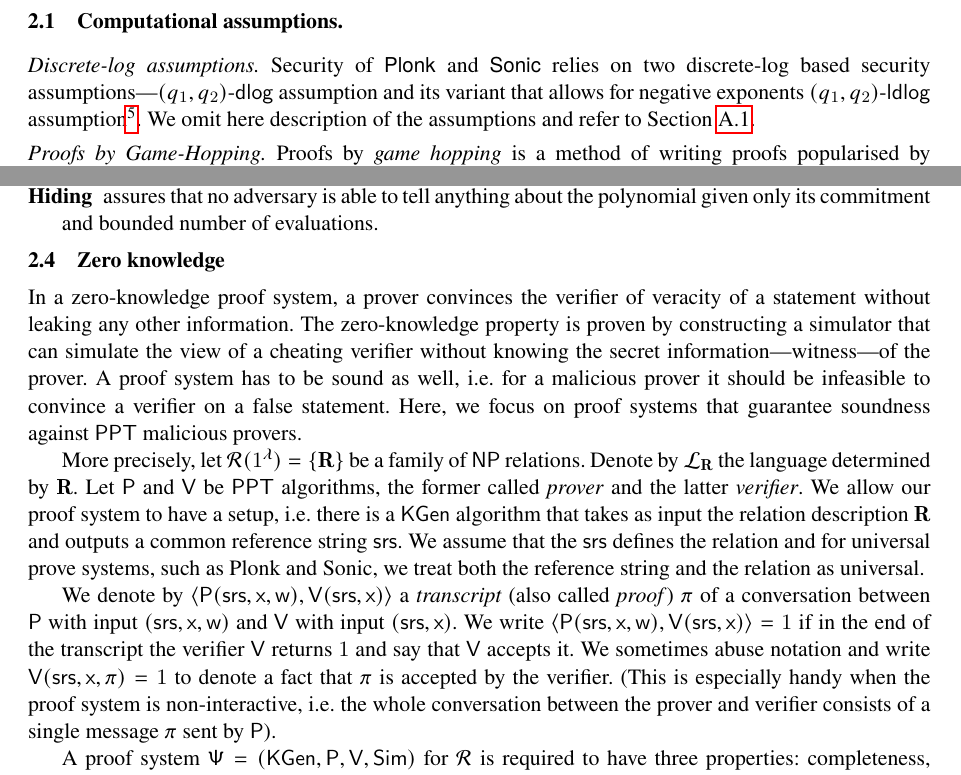
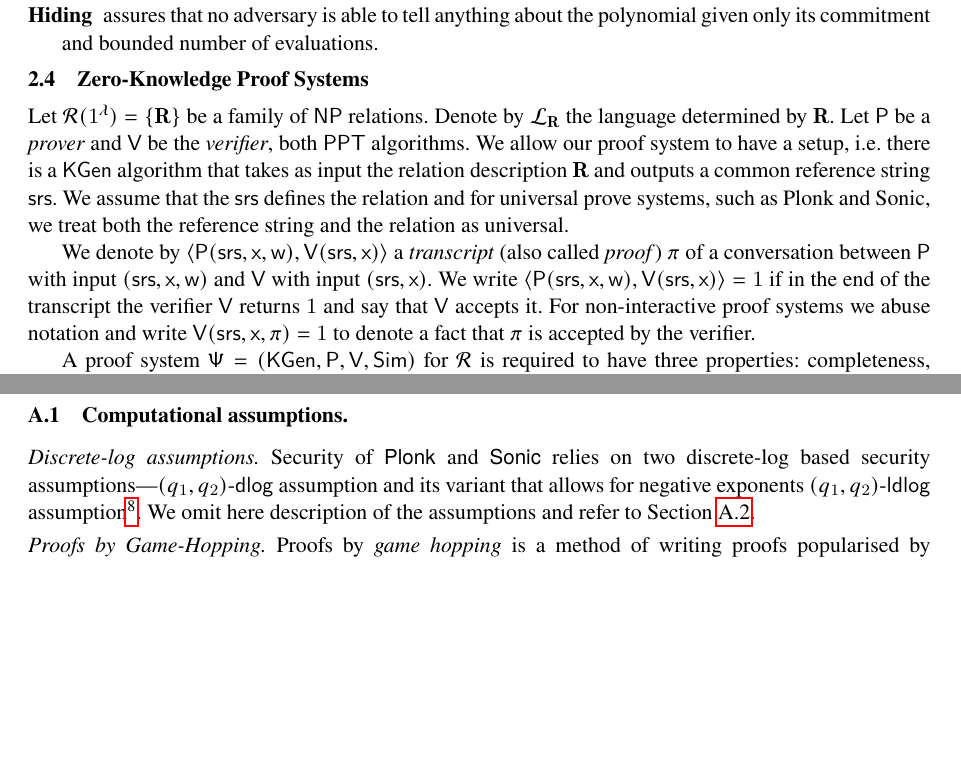
Before and after one commit to mpzajac/research-plonkext, a LaTeX thesis (ECsubmission/main.tex, which reads ECsubmission/A01more-prelim.tex, ECsubmission/macros.tex, ECsubmission/prelim.tex): two parts of pages 6 and 7 of 51 before the commit and two parts of pages 7 and 40 of 51 after it, joined at a grey line, cut so that both start at the same text, the shorter picture padded with empty space. Compiled offline with pdfLaTeX.

Commit message:
minor cleanup

```diff
--- a/ECsubmission/A01more-prelim.tex
+++ b/ECsubmission/A01more-prelim.tex
@@ -4,5 +5,22 @@
 
-\section{Additional Preliminaries}
+\subsection{Computational assumptions.}
+
+\ourpar{Discrete-log assumptions.}  Security of $\plonk$ and $\sonic$ relies on
+two discrete-log based security assumptions---$(q_1, q_2)$-$\dlog$ assumption
+and its variant that allows for negative exponents $(q_1, q_2)$-$\ldlog$
+assumption\footnote{Note that \cite{CCS:MBKM19} dubs their assumption \emph{a
+    dlog assumption}. We changed that name to distinguish it from the more
+  standard dlog assumption used in \cite{EPRINT:GabWilCio19}. ``l'' in
+  \emph{ldlog} relates to use of Laurent polynomials in the assumption.}. We
+omit here description of the assumptions and refer to
+\cref{sec:dlog_assumptions}.
+
+
+\ourpar{Proofs by Game-Hopping.}
+Proofs by \emph{game hopping} is a method of writing proofs popularised by
+e.g.~Shoup \cite{EPRINT:Shoup04} and Dent \cite{EPRINT:Dent06c}. The method
+relies on the following lemma.
+
 \subsection{Dlog assumptions}
 \label{sec:dlog_assumptions}
 \begin{definition}[$(q_1, q_2)\mhyph\dlog$ assumption]
--- a/ECsubmission/macros.tex
+++ b/ECsubmission/macros.tex
@@ -8,6 +8,10 @@
 \newcommand{\tra}{\trans_\adv}
 \newcommand{\trb}{\trans_\bdv}
 
+%%%%%%Preliminaries%%%
+\newcommand{\samplespace}{\Omega}
+\newcommand{\eventspace}{\mathcal{F}}
+\newcommand{\probfunction}{\mu}
 
 
 %%%%%%%%%%%%%SE MAcros%%%%%%%%%%%%
--- a/ECsubmission/prelim.tex
+++ b/ECsubmission/prelim.tex
@@ -53,25 +48,6 @@ $\vec{A} \grpgi{\vec{B}} = \grpgi{\vec{C}}$ and $\gone{\vec{A}}\bullet
 the public parameters we skip them when describing $\adv$'s input. Similarly, we
 do not explicitly state that each protocol starts with generating these
 parameters by $\pgen$.
-
-\subsection{Computational assumptions.}
-
-\ourpar{Discrete-log assumptions.}  Security of $\plonk$ and $\sonic$ relies on
-two discrete-log based security assumptions---$(q_1, q_2)$-$\dlog$ assumption
-and its variant that allows for negative exponents $(q_1, q_2)$-$\ldlog$
-assumption\footnote{Note that \cite{CCS:MBKM19} dubs their assumption \emph{a
-    dlog assumption}. We changed that name to distinguish it from the more
-  standard dlog assumption used in \cite{EPRINT:GabWilCio19}. ``l'' in
-  \emph{ldlog} relates to use of Laurent polynomials in the assumption.}. We
-omit here description of the assumptions and refer to
-\cref{sec:dlog_assumptions}.
-
-
-
-\ourpar{Proofs by Game-Hopping.}
-Proofs by \emph{game hopping} is a method of writing proofs popularised by
-e.g.~Shoup \cite{EPRINT:Shoup04} and Dent \cite{EPRINT:Dent06c}. The method
-relies on the following lemma.
 
 \begin{lemma}[Difference lemma,~{\cite[Lemma 1]{EPRINT:Shoup04}}]
 	\label{lem:difference_lemma}
@@ -145,19 +121,10 @@ opening and hiding properties. Formal definitions of these could be find in
 \end{compactdesc}
 
 
-\subsection{Zero knowledge}
-In a zero-knowledge proof system, a prover convinces the verifier of veracity of
-a statement without leaking any other information. The zero-knowledge property
-is proven by constructing a simulator that can simulate the view of a cheating
-verifier without knowing the secret information---witness---of the prover. A
-proof system has to be sound as well, i.e.~for a malicious prover it should be
-infeasible to convince a verifier on a false statement. Here, we focus on proof
-systems that guarantee soundness against $\ppt$ malicious provers.
-
-More precisely, let $\RELGEN(\secparam) = \smallset{\REL}$ be a family of
+\subsection{Zero-Knowledge Proof Systems}
+Let $\RELGEN(\secparam) = \smallset{\REL}$ be a family of
 $\npol$ relations. Denote by $\LANG_\REL$ the language determined by $\REL$.
-Let $\prover$ and $\verifier$ be $\ppt$ algorithms, the former called
-\emph{prover} and the latter \emph{verifier}. We allow our proof system to have
+Let $\prover$ be a \emph{prover} and $\verifier$ be the \emph{verifier}, both $\ppt$ algorithms. We allow our proof system to have
 a setup, i.e.~there is a $\kgen$ algorithm that takes as input the relation
 description $\REL$ and outputs a common reference string $\srs$. We assume that
 the $\srs$ defines the relation and for universal prove systems, such as Plonk
@@ -169,11 +136,9 @@ between $\prover$ with input $(\srs, \inp, \wit)$ and $\verifier$ with input
 $(\srs, \inp)$. We write
 $\ip{\prover (\srs, \inp, \wit)}{\verifier(\srs, \inp)} = 1$ if in the end of
 the transcript the verifier $\verifier$ returns $1$ and say that $\verifier$
-accepts it. We sometimes abuse notation and write
+accepts it.  For non-interactive proof systems we abuse notation and write
 $\verifier(\srs, \inp, \zkproof) = 1$ to denote a fact that $\zkproof$ is
-accepted by the verifier. (This is especially handy when the proof system is
-non-interactive, i.e.~the whole conversation between the prover and verifier
-consists of a single message $\zkproof$ sent by $\prover$).
+accepted by the verifier.
 
 A proof system $\proofsystem = (\kgen, \prover, \verifier, \simulator)$ for
 $\RELGEN$ is required to have three properties: completeness, soundness and zero
```
Also changed, not shown: ECsubmission/A01more-prelim.tex (1 more changed lines), ECsubmission/prelim.tex (49 more changed lines).
